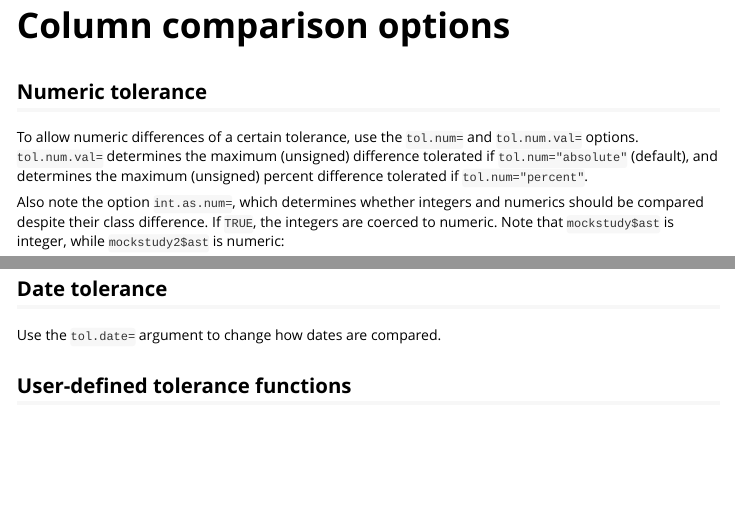
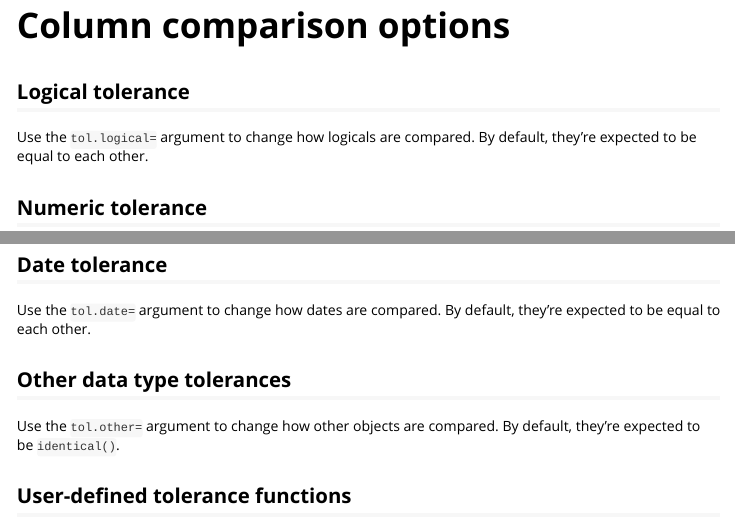
Before and after one commit to mayoverse/arsenal, an R Markdown document (vignettes/compare.Rmd): the page in a window 1100 px wide, from 2230 px down, and a second part further down, joined at a grey line. Rendered offline with R 4.5, knitr and Pandoc, with nearby package versions; some code elsewhere in the file could not run offline; long lines of code are wrapped.

Commit message:
Tweak compare vignette.

```diff
--- a/vignettes/compare.Rmd
+++ b/vignettes/compare.Rmd
@@ -127,6 +127,10 @@ summary(compare(mockstudy, mockstudy2, by = "case",
 
 # Column comparison options
 
+## Logical tolerance
+
+Use the `tol.logical=` argument to change how logicals are compared. By default, they're expected to be equal to each other.
+
 ## Numeric tolerance
 
 To allow numeric differences of a certain tolerance, use the `tol.num=` and `tol.num.val=` options.
@@ -202,7 +206,12 @@ summary(compare(mockstudy, mockstudy2, by = "case", tol.vars = c("._ ", "case"),
 
 ## Date tolerance
 
-Use the `tol.date=` argument to change how dates are compared.
+Use the `tol.date=` argument to change how dates are compared. By default, they're expected to be equal to each other.
+
+## Other data type tolerances
+
+Use the `tol.other=` argument to change how other objects are compared. By default,
+they're expected to be `identical()`.
 
 ## User-defined tolerance functions
 
```
